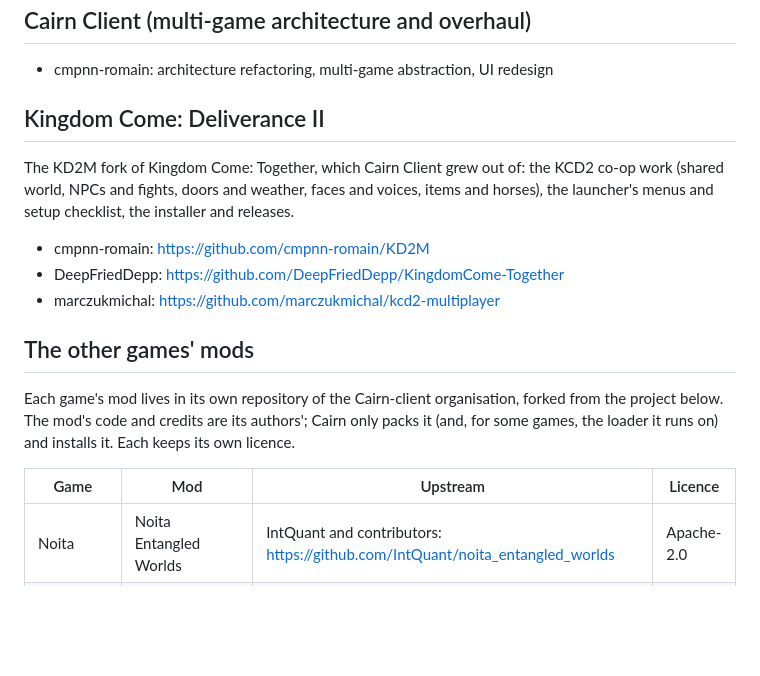
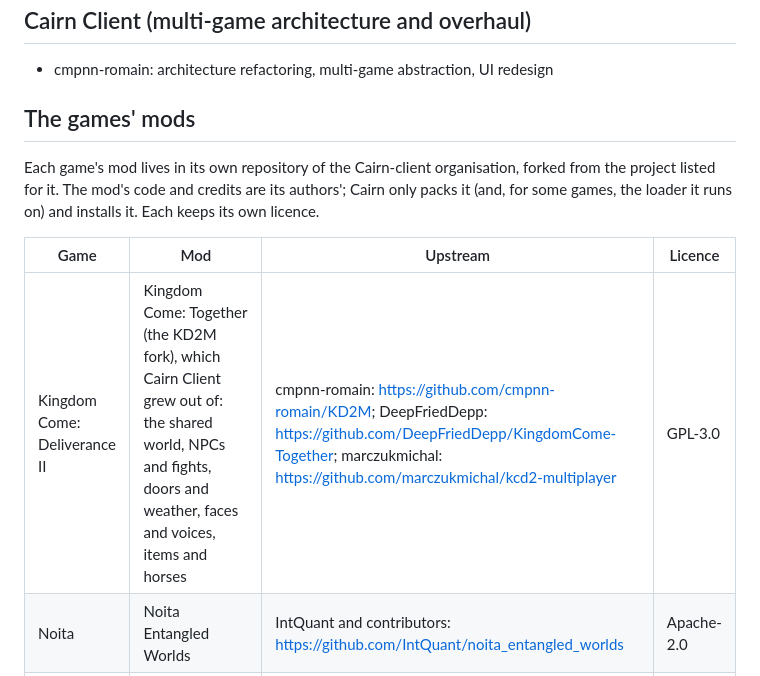
Before and after one commit to Cairn-client/Launcher, a Markdown page: AUTHORS.md, the part around the change. GitHub-like rendering; blank space fills up the shorter version.

Commit message:
docs: Kingdom Come Deliverance II is a row of the games' table like the others

```diff
--- a/AUTHORS.md
+++ b/AUTHORS.md
@@ -6,21 +6,14 @@ Cairn Client is free software under the GNU General Public License version 3 ([L
 
 - cmpnn-romain: architecture refactoring, multi-game abstraction, UI redesign
 
-## Kingdom Come: Deliverance II
+## The games' mods
 
-The KD2M fork of Kingdom Come: Together, which Cairn Client grew out of: the KCD2 co-op work (shared world, NPCs and fights, doors and weather, faces and voices, items and horses), the launcher's menus and setup checklist, the installer and releases.
-
-- cmpnn-romain: <https://github.com/cmpnn-romain/KD2M>
-- DeepFriedDepp: <https://github.com/DeepFriedDepp/KingdomCome-Together>
-- marczukmichal: <https://github.com/marczukmichal/kcd2-multiplayer>
-
-## The other games' mods
-
-Each game's mod lives in its own repository of the Cairn-client organisation, forked from the project below. The mod's code and credits are its authors'; Cairn only
+Each game's mod lives in its own repository of the Cairn-client organisation, forked from the project listed for it. The mod's code and credits are its authors'; Cairn only
 packs it (and, for some games, the loader it runs on) and installs it. Each keeps its own licence.
 
 | Game | Mod | Upstream | Licence |
 | --- | --- | --- | --- |
+| Kingdom Come: Deliverance II | Kingdom Come: Together (the KD2M fork), which Cairn Client grew out of: the shared world, NPCs and fights, doors and weather, faces and voices, items and horses | cmpnn-romain: <https://github.com/cmpnn-romain/KD2M>; DeepFriedDepp: <https://github.com/DeepFriedDepp/KingdomCome-Together>; marczukmichal: <https://github.com/marczukmichal/kcd2-multiplayer> | GPL-3.0 |
 | Noita | Noita Entangled Worlds | IntQuant and contributors: <https://github.com/IntQuant/noita_entangled_worlds> | Apache-2.0 |
 | Dyson Sphere Program | Nebula Multiplayer Mod | NebulaModTeam: <https://github.com/NebulaModTeam/nebula> | GPL-3.0 |
 | Voices of the Void | Multivoid | Pelmentor and the VOTV-MP team: <https://github.com/VOTV-MP/Multivoid> | MIT |
```
